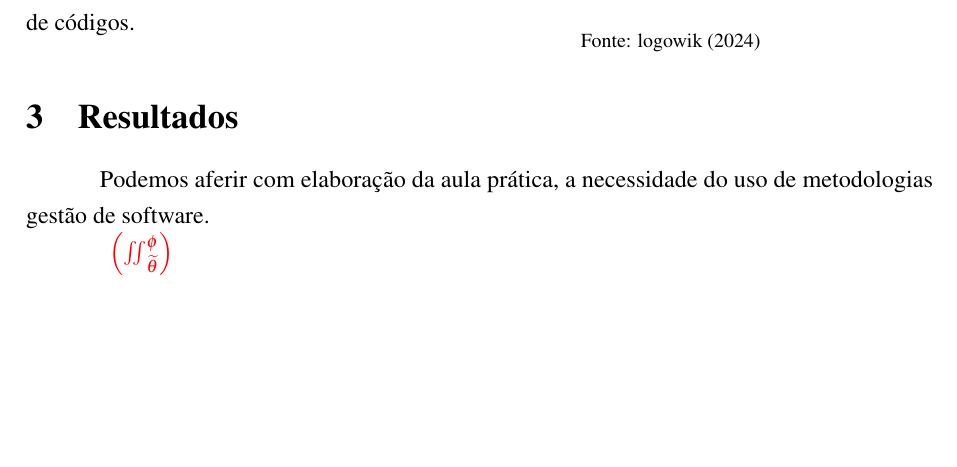
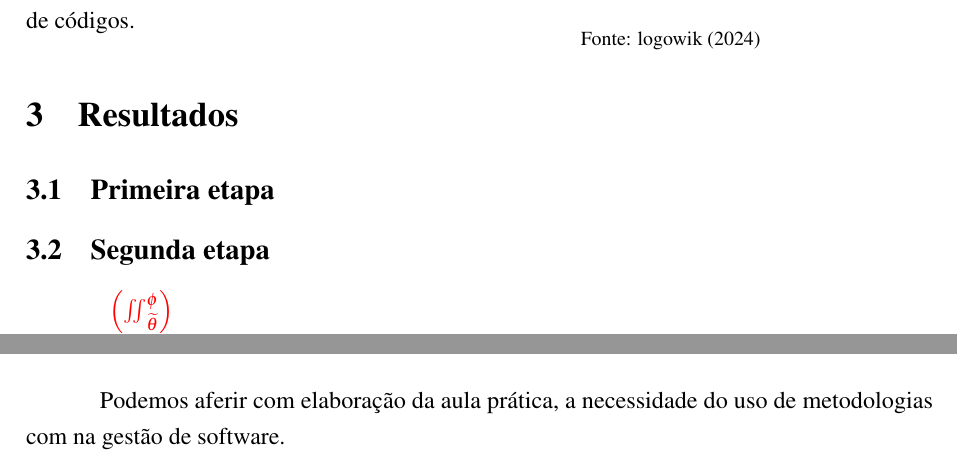
Before and after one commit to ENGENHARIA-DE-SOFTWARE-UNOPAR/software-project, a LaTeX document (main.tex, which reads text/write.tex): part of page 5 of 8 before the commit and two parts of pages 5 and 7 of 8 after it, the two joined at a grey line, cut so that both start at the same text, the shorter picture padded with empty space. Compiled offline with pdfLaTeX.

Commit message:
atulizndo o relatorio

```diff
--- a/text/write.tex
+++ b/text/write.tex
@@ -56,10 +56,12 @@
 
 \section{Resultados}
 
+\subsection{Primeira etapa}
 
 
+\subsection{Segunda etapa}
 
-\par Podemos aferir com elaboração da aula prática, a necessidade do uso de metodologias gestão de software.
+
 
 
 $\underline{{\color{Blue} }}{\color{red} \, \: \: \left ( \iint_{\widetilde{ \theta }}^{\phi } \right )}  $
@@ -117,6 +119,7 @@ Aqui é um exemplo de rodapé. \footnote{Um exemplo de rodapé}
 
 \section{Conclusões}
 
+\par Podemos aferir com elaboração da aula prática, a necessidade do uso de metodologias com na gestão de software.
 
 
 
```
Also changed, not shown: main.pdf.
